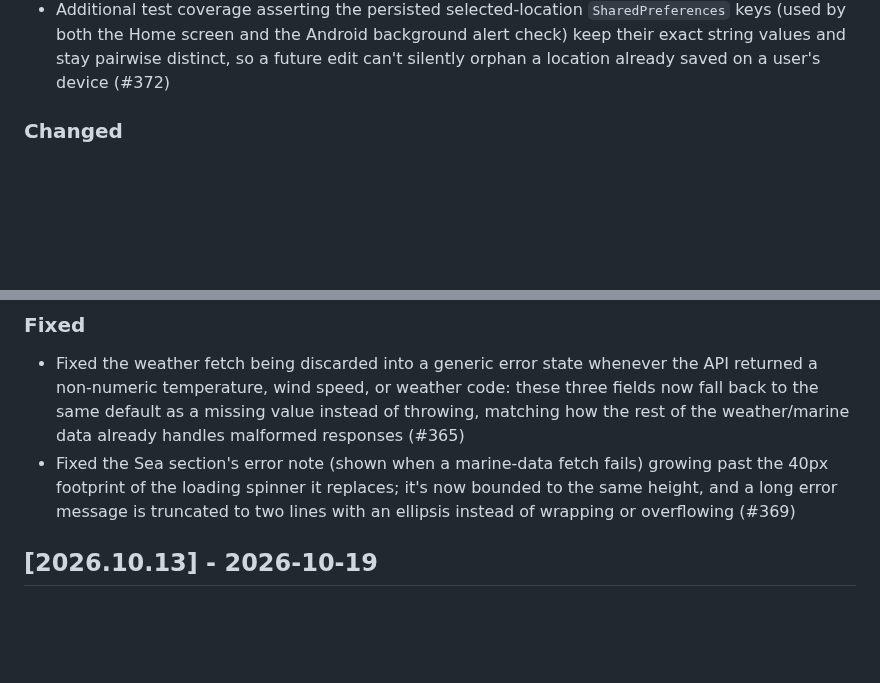
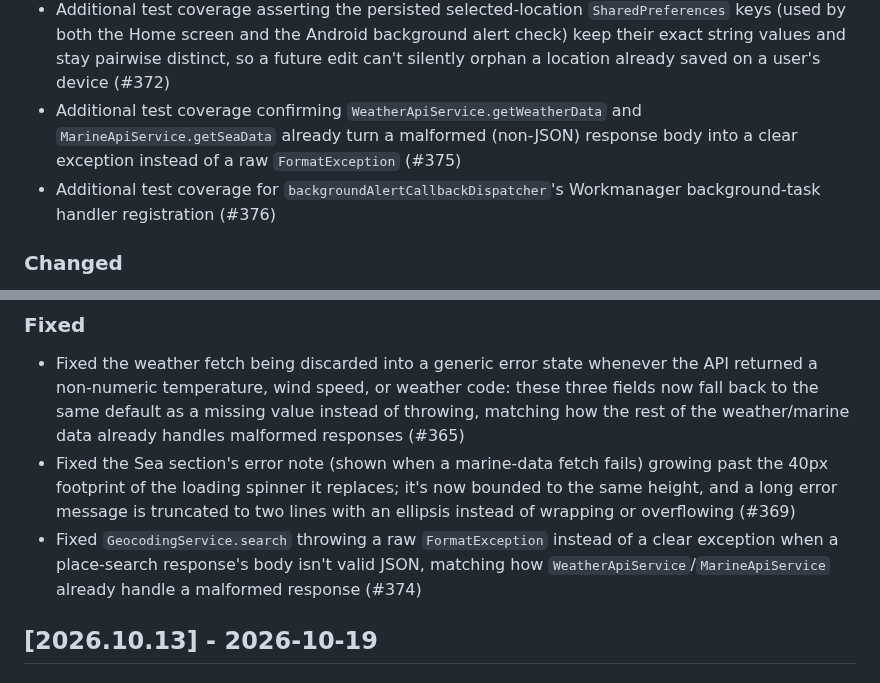
Before and after one commit to huseyinsaht/BeachIQ, a Markdown page: CHANGELOG.md, 2 parts joined by grey strips. GitHub-like rendering; blank space fills up the shorter version.

Commit message:
docs: sync changelog with develop (2026-10-23)
Add Unreleased entries for PRs merged since the last sync (#374, #375,
#376): the GeocodingService malformed-JSON fix and two new test-coverage
additions.

Co-Authored-By: Claude Sonnet 5 <noreply@anthropic.com>
Claude-Session: https://claude.ai/code/session_012C8qETikAF59n2xQdktaFt

```diff
--- a/CHANGELOG.md
+++ b/CHANGELOG.md
@@ -30,6 +30,11 @@ All notable changes to this project are documented here. Format loosely follows
   background alert check) keep their exact string values and stay pairwise
   distinct, so a future edit can't silently orphan a location already saved on a
   user's device (#372)
+- Additional test coverage confirming `WeatherApiService.getWeatherData` and
+  `MarineApiService.getSeaData` already turn a malformed (non-JSON) response
+  body into a clear exception instead of a raw `FormatException` (#375)
+- Additional test coverage for `backgroundAlertCallbackDispatcher`'s
+  Workmanager background-task handler registration (#376)
 
 ### Changed
 
@@ -56,6 +61,10 @@ All notable changes to this project are documented here. Format loosely follows
   past the 40px footprint of the loading spinner it replaces; it's now bounded to
   the same height, and a long error message is truncated to two lines with an
   ellipsis instead of wrapping or overflowing (#369)
+- Fixed `GeocodingService.search` throwing a raw `FormatException` instead of a
+  clear exception when a place-search response's body isn't valid JSON, matching
+  how `WeatherApiService`/`MarineApiService` already handle a malformed
+  response (#374)
 
 ## [2026.10.13] - 2026-10-19
 
```
